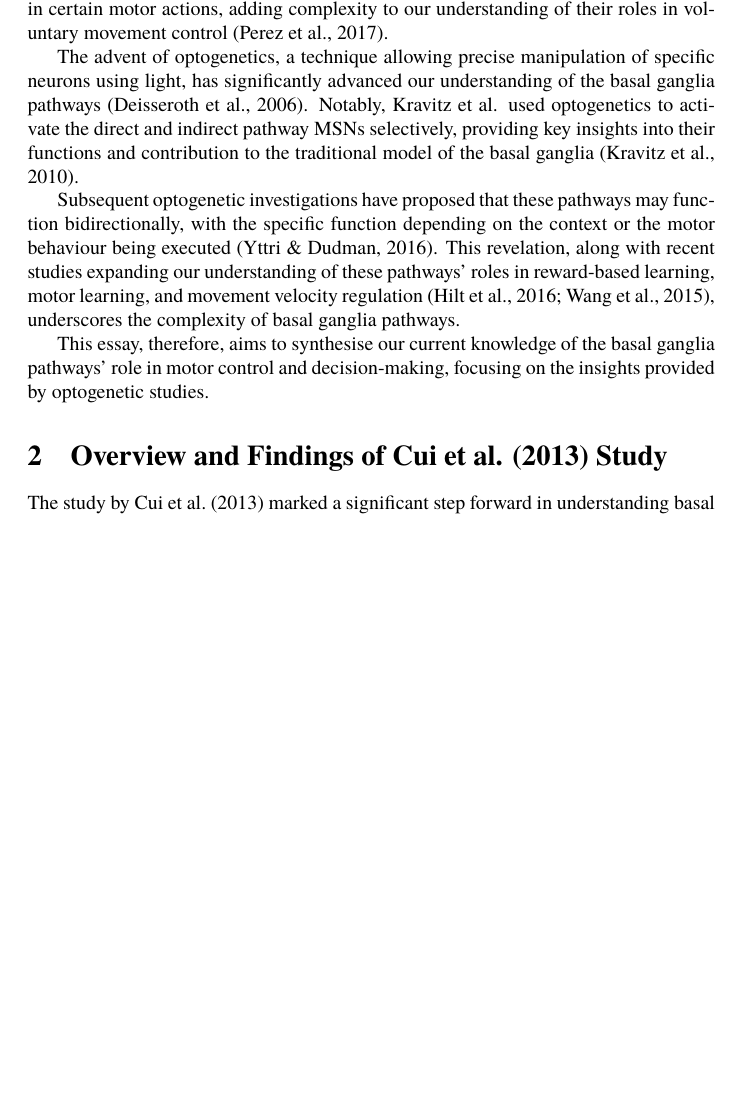
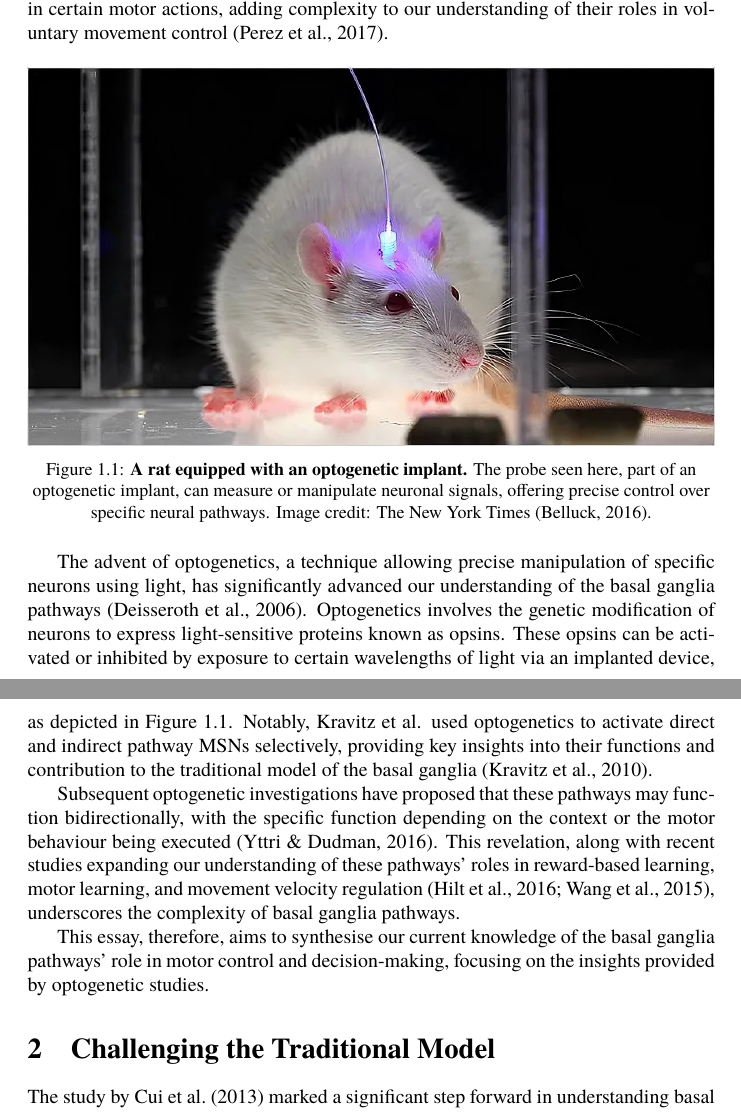
Before and after one commit to danburonline/public-writings, a LaTeX paper (02_essays/2023/07_essay/essay.tex): part of page 4 of 9 before the commit and two parts of pages 4 and 5 of 10 after it, the two joined at a grey line, cut so that both start at the same text, the shorter picture padded with empty space. Compiled offline with pdfLaTeX.

Commit message:
Adjust 2nd section's title & add additional figure

```diff
--- a/02_essays/2023/07_essay/essay.tex
+++ b/02_essays/2023/07_essay/essay.tex
@@ -121,14 +121,21 @@
 
   Traditionally, the direct and indirect pathways of the basal ganglia are thought to function antagonistically: the direct pathway facilitates movement, while the indirect pathway inhibits it \citep{isett_indirect_2022}. However, this binary model has been challenged by recent studies, which suggest a more complex interaction between these pathways. For instance, these pathways may show potential concurrent activation and divergence in certain motor actions, adding complexity to our understanding of their roles in voluntary movement control \citep{perez_striatal_2017}.
 
-  The advent of optogenetics, a technique allowing precise manipulation of specific neurons using light, has significantly advanced our understanding of the basal ganglia pathways \citep{deisseroth_next-generation_2006}. Notably, Kravitz et al. used optogenetics to activate the direct and indirect pathway MSNs selectively, providing key insights into their functions and contribution to the traditional model of the basal ganglia \citep{kravitz_regulation_2010}.
+  \begin{figure}[ht]
+    \centering
+    \includegraphics[width=\textwidth]{figures/optogenetics.png}
+    \caption[A rat equipped with an optogenetic implant]{\textbf{A rat equipped with an optogenetic implant.} The probe seen here, part of an optogenetic implant, can measure or manipulate neuronal signals, offering precise control over specific neural pathways. Image credit: The New York Times \citep{belluck_risky_2016}.}
+    \label{fig:optogenetics}
+  \end{figure}
+
+  The advent of optogenetics, a technique allowing precise manipulation of specific neurons using light, has significantly advanced our understanding of the basal ganglia pathways \citep{deisseroth_next-generation_2006}. Optogenetics involves the genetic modification of neurons to express light-sensitive proteins known as opsins. These opsins can be activated or inhibited by exposure to certain wavelengths of light via an implanted device, as depicted in \autoref{fig:optogenetics}. Notably, Kravitz et al. used optogenetics to activate direct and indirect pathway MSNs selectively, providing key insights into their functions and contribution to the traditional model of the basal ganglia \citep{kravitz_regulation_2010}.
 
   Subsequent optogenetic investigations have proposed that these pathways may function bidirectionally, with the specific function depending on the context or the motor behaviour being executed \citep{yttri_opponent_2016}. This revelation, along with recent studies expanding our understanding of these pathways’ roles in reward-based learning, motor learning, and movement velocity regulation \citep{hilt_evidence_2016, wang_direct_2015}, underscores the complexity of basal ganglia pathways.
 
   This essay, therefore, aims to synthesise our current knowledge of the basal ganglia pathways’ role in motor control and decision-making, focusing on the insights provided by optogenetic studies.
 
-  \section{Overview and Findings of Cui et al. (2013) Study}
-  \label{sec:cui-et-al-2013}
+  \section{Challenging the Traditional Model}
+  \label{sec:challenging-the-traditional-model}
 
   The study by \cite{cui_concurrent_2013} marked a significant step forward in understanding basal ganglia pathways. The researchers contested the traditional model, which posits the direct and indirect pathways of the basal ganglia as independent entities. They suggested a more dynamic interaction between them during action selection.
 
```
Also changed, not shown: 02_essays/2023/07_essay/references/bibliography.bib (+14 -0 lines), 02_essays/2023/07_essay/essay.pdf, 02_essays/2023/07_essay/figures/optogenetics.png (added).
